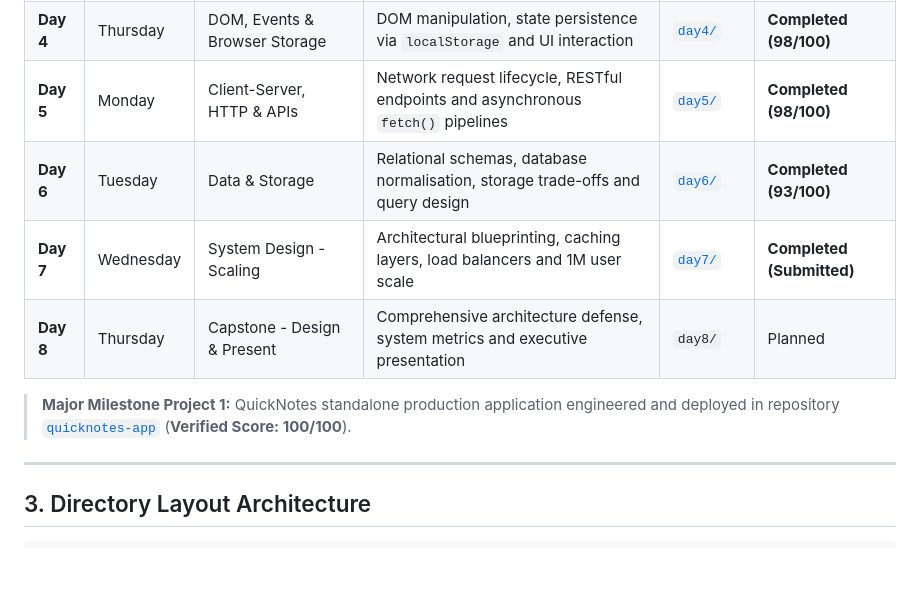
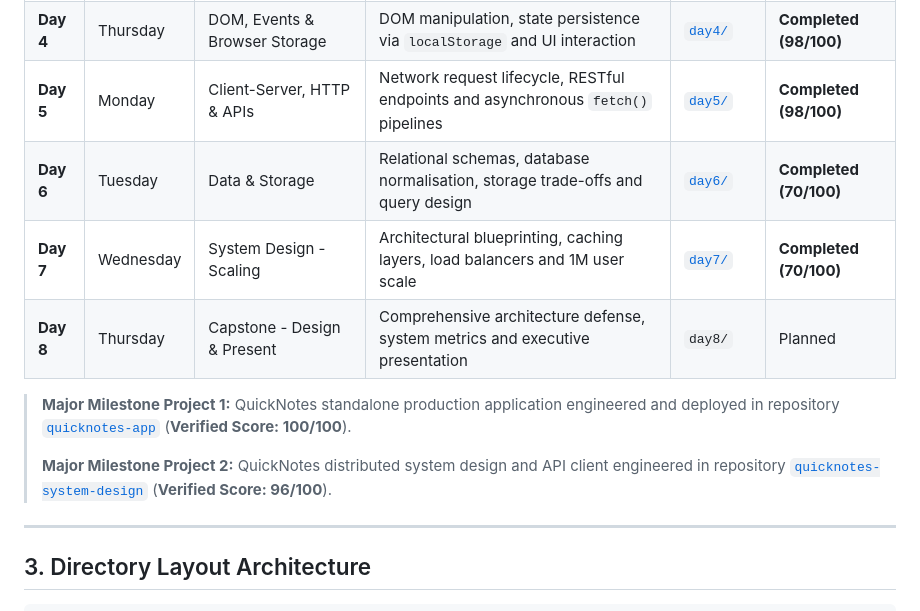
Before and after one commit to JDILEMMAX/web-foundations-days, a Markdown page: README.md, the part around the change. Drawn GitHub-style; blank space fills up the shorter version.

Commit message:
docs: synchronize verified scores and Project 2 milestone in roadmap

```diff
--- a/README.md
+++ b/README.md
@@ -35,11 +35,13 @@ This repository hosts daily assignments spanning client-side engineering, standa
 | **Day 3** | Wednesday | JavaScript Fundamentals | Core logic, data structures, event loops and Console engine for QuickNotes | [`day3/`](./day3/) | **Completed (96/100)** |
 | **Day 4** | Thursday | DOM, Events & Browser Storage | DOM manipulation, state persistence via `localStorage` and UI interaction | [`day4/`](./day4/) | **Completed (98/100)** |
 | **Day 5** | Monday | Client-Server, HTTP & APIs | Network request lifecycle, RESTful endpoints and asynchronous `fetch()` pipelines | [`day5/`](./day5/) | **Completed (98/100)** |
-| **Day 6** | Tuesday | Data & Storage | Relational schemas, database normalisation, storage trade-offs and query design | [`day6/`](./day6/) | **Completed (93/100)** |
-| **Day 7** | Wednesday | System Design - Scaling | Architectural blueprinting, caching layers, load balancers and 1M user scale | [`day7/`](./day7/) | **Completed (Submitted)** |
+| **Day 6** | Tuesday | Data & Storage | Relational schemas, database normalisation, storage trade-offs and query design | [`day6/`](./day6/) | **Completed (70/100)** |
+| **Day 7** | Wednesday | System Design - Scaling | Architectural blueprinting, caching layers, load balancers and 1M user scale | [`day7/`](./day7/) | **Completed (70/100)** |
 | **Day 8** | Thursday | Capstone - Design & Present | Comprehensive architecture defense, system metrics and executive presentation | `day8/` | Planned |
 
 > **Major Milestone Project 1:** QuickNotes standalone production application engineered and deployed in repository [`quicknotes-app`](https://github.com/JDILEMMAX/quicknotes-app) (**Verified Score: 100/100**).
+>
+> **Major Milestone Project 2:** QuickNotes distributed system design and API client engineered in repository [`quicknotes-system-design`](https://github.com/JDILEMMAX/quicknotes-system-design) (**Verified Score: 96/100**).
 
 ---
 
```
